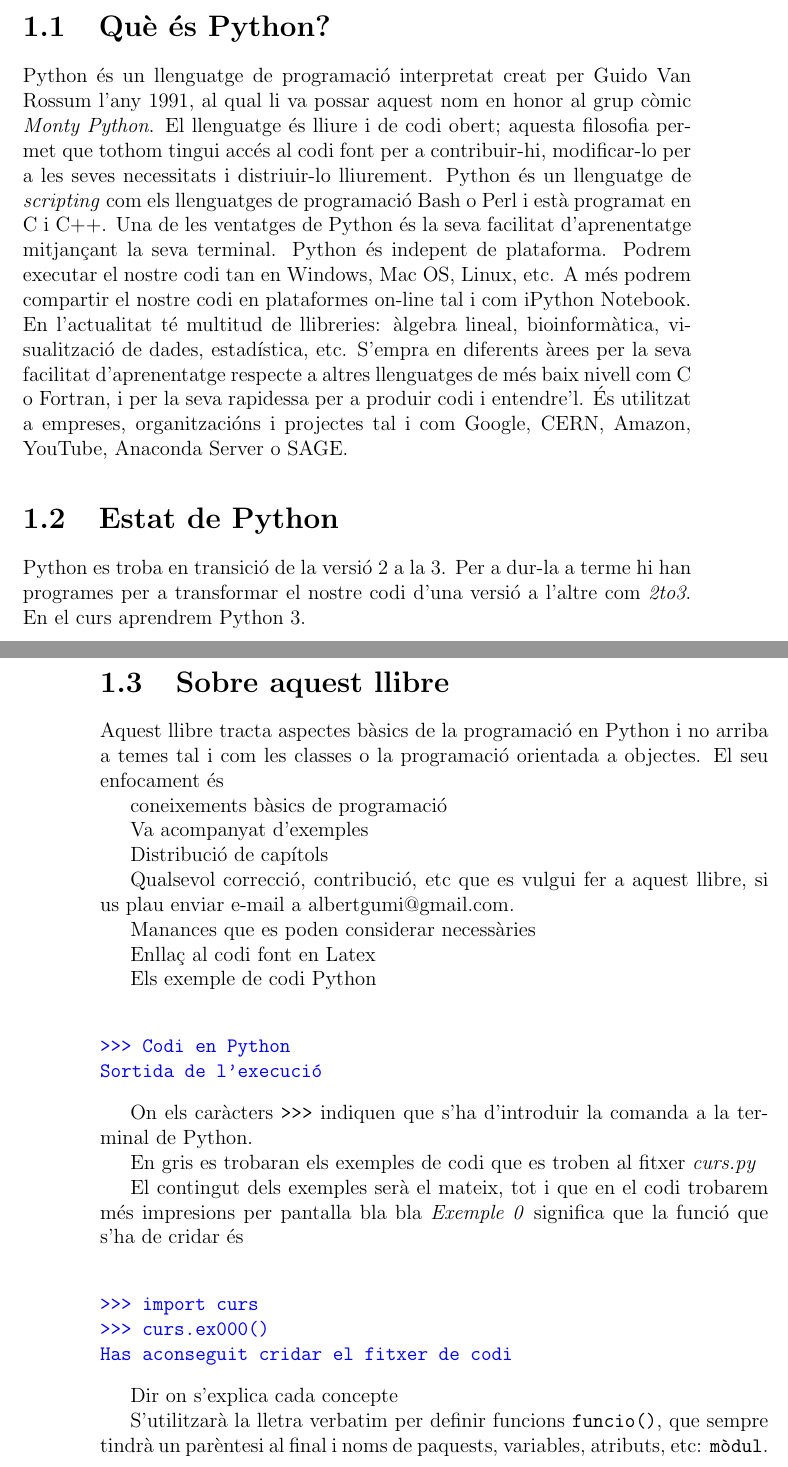
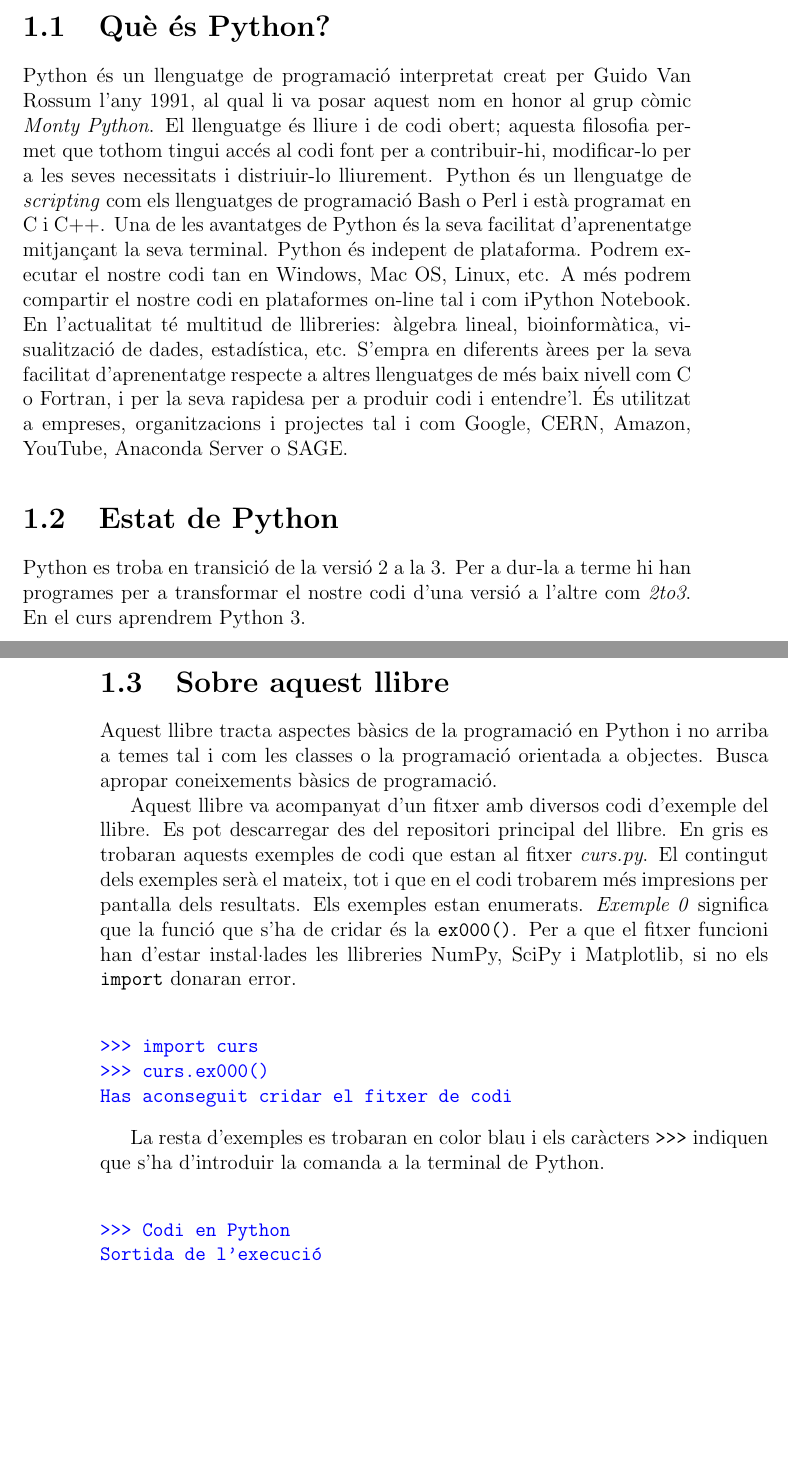
Before and after one commit to ertgumil/curs-python, a LaTeX thesis (llibre/main.tex, which reads llibre/01_introduccio/main.tex): two parts of pages 11 and 12 of 92, joined at a grey line, cut so that both start at the same text, the shorter picture padded with empty space. Compiled offline with pdfLaTeX.

Commit message:
Solventat error newline

```diff
--- a/llibre/01_introduccio/main.tex
+++ b/llibre/01_introduccio/main.tex
@@ -8,7 +8,7 @@
 
 \section{Què és Python?}
 
-Python és un llenguatge de programació interpretat creat per Guido Van Rossum l'any 1991, al qual li va possar aquest nom en honor al grup còmic \emph{Monty Python}. El llenguatge és lliure i de codi obert; aquesta filosofia permet que tothom tingui accés al codi font per a contribuir-hi, modificar-lo per a les seves necessitats i distriuir-lo lliurement. Python és un llenguatge de \emph{scripting} com els llenguatges de programació Bash o Perl i està programat en C i C++. Una de les ventatges de Python és la seva facilitat d'aprenentatge mitjançant la seva terminal. Python és indepent de plataforma. Podrem executar el nostre codi tan en Windows, Mac OS, Linux, etc. A més podrem compartir el nostre codi en plataformes on-line tal i com iPython Notebook. En l'actualitat té multitud de llibreries: àlgebra lineal, bioinformàtica, visualització de dades, estadística, etc. S'empra en diferents àrees per la seva facilitat d'aprenentatge respecte a altres llenguatges de més baix nivell com C o Fortran, i per la seva rapidessa per a produir codi i entendre'l. És utilitzat a empreses, organitzacións i projectes tal i com Google, CERN, Amazon, YouTube, Anaconda Server o SAGE.
+Python és un llenguatge de programació interpretat creat per Guido Van Rossum l'any 1991, al qual li va posar aquest nom en honor al grup còmic \emph{Monty Python}. El llenguatge és lliure i de codi obert; aquesta filosofia permet que tothom tingui accés al codi font per a contribuir-hi, modificar-lo per a les seves necessitats i distriuir-lo lliurement. Python és un llenguatge de \emph{scripting} com els llenguatges de programació Bash o Perl i està programat en C i C++. Una de les avantatges de Python és la seva facilitat d'aprenentatge mitjançant la seva terminal. Python és indepent de plataforma. Podrem executar el nostre codi tan en Windows, Mac OS, Linux, etc. A més podrem compartir el nostre codi en plataformes on-line tal i com iPython Notebook. En l'actualitat té multitud de llibreries: àlgebra lineal, bioinformàtica, visualització de dades, estadística, etc. S'empra en diferents àrees per la seva facilitat d'aprenentatge respecte a altres llenguatges de més baix nivell com C o Fortran, i per la seva rapidesa per a produir codi i entendre'l. És utilitzat a empreses, organitzacions i projectes tal i com Google, CERN, Amazon, YouTube, Anaconda Server o SAGE.
 
 
 \section{Estat de Python}
@@ -19,34 +19,9 @@ Python es troba en transició de la versió 2 a la 3. Per a dur-la a terme hi ha
 \section{Sobre aquest llibre}
 
 
-Aquest llibre tracta aspectes bàsics de la programació en Python i no arriba a temes tal i com les classes o la programació orientada a objectes. El seu enfocament és
+Aquest llibre tracta aspectes bàsics de la programació en Python i no arriba a temes tal i com les classes o la programació orientada a objectes. Busca apropar coneixements bàsics de programació.
 
-coneixements bàsics de programació
-
-Va acompanyat d'exemples
-
-Distribució de capítols
-
-Qualsevol correcció, contribució, etc que es vulgui fer a aquest llibre, si us plau enviar e-mail a albertgumi@gmail.com.
-
-Manances que es poden considerar necessàries
-
-Enllaç al codi font en Latex
-
-
-Els exemple de codi Python
-
-\begin{blockcode}
->>> Codi en Python
-Sortida de l'execució
-\end{blockcode}
-
-On els caràcters {\tt >>>} indiquen que s'ha d'introduir la comanda a la terminal de Python.
-
-
-En gris es trobaran els exemples de codi que es troben al fitxer \emph{curs.py}
-
-El contingut dels exemples serà el mateix, tot i que en el codi trobarem més impresions per pantalla bla bla \emph{Exemple 0} significa que la funció que s'ha de cridar és
+Aquest llibre va acompanyat d'un fitxer amb diversos codi d'exemple del llibre. Es pot descarregar des del repositori principal del llibre. En gris es trobaran aquests exemples de codi que estan al fitxer \emph{curs.py}. El contingut dels exemples serà el mateix, tot i que en el codi trobarem més impresions per pantalla dels resultats. Els exemples estan enumerats. \emph{Exemple 0} significa que la funció que s'ha de cridar és la {\tt ex000()}. Per a que el fitxer funcioni han d'estar instal·lades les llibreries NumPy, SciPy i Matplotlib, si no els {\tt import} donaran error.
 
 \begin{blockcode}
 >>> import curs
@@ -54,7 +29,9 @@ El contingut dels exemples serà el mateix, tot i que en el codi trobarem més i
 Has aconseguit cridar el fitxer de codi
 \end{blockcode}
 
-Dir on s'explica cada concepte
+La resta d'exemples es trobaran en color blau i els caràcters {\tt >>>} indiquen que s'ha d'introduir la comanda a la terminal de Python.
 
-
-S'utilitzarà la lletra verbatim per definir funcions {\tt funcio()}, que sempre tindrà un parèntesi al final i noms de paquests, variables, atributs, etc: {\tt mòdul}.
+\begin{blockcode}
+>>> Codi en Python
+Sortida de l'execució
+\end{blockcode}
```
Also changed, not shown: llibre.pdf.
